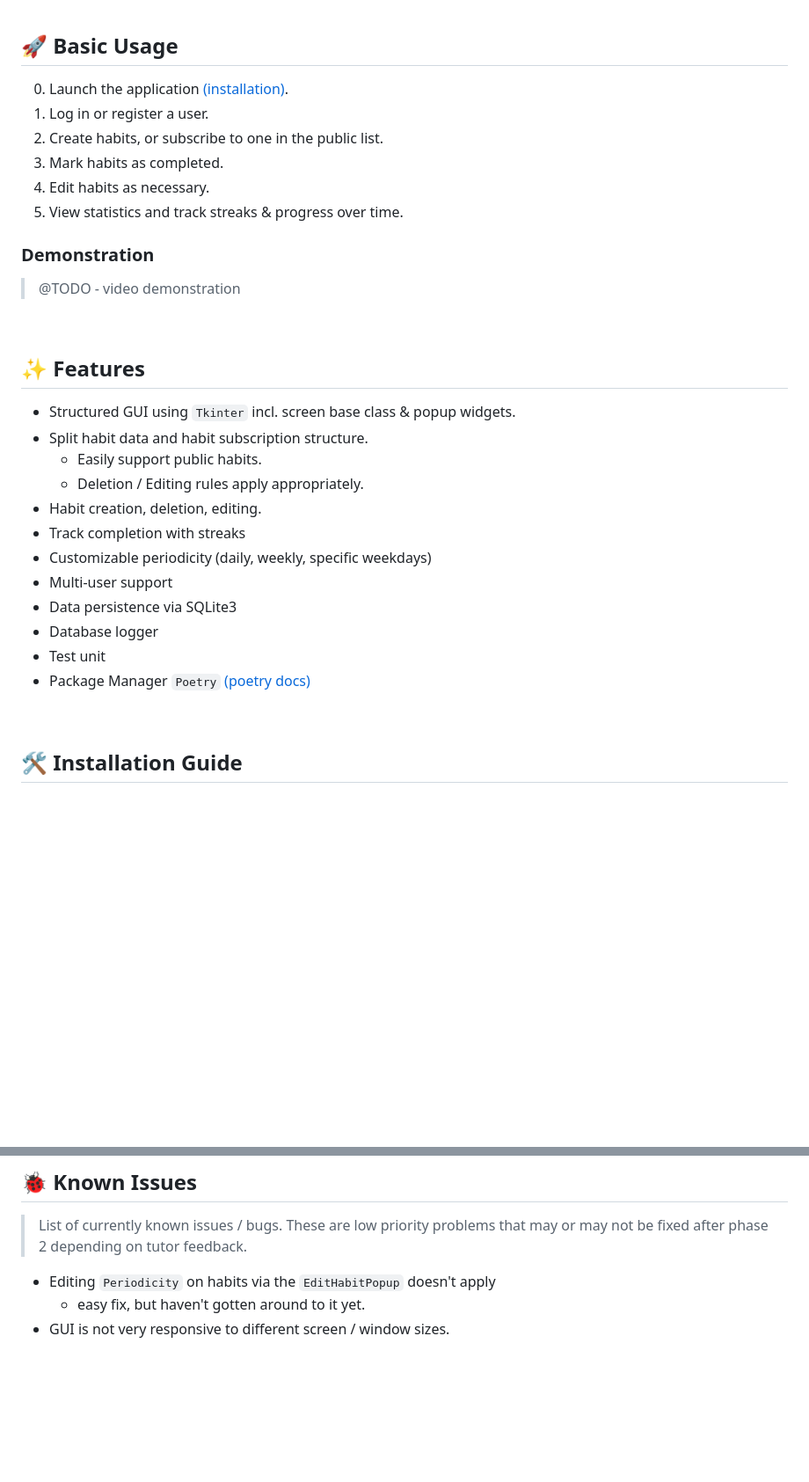
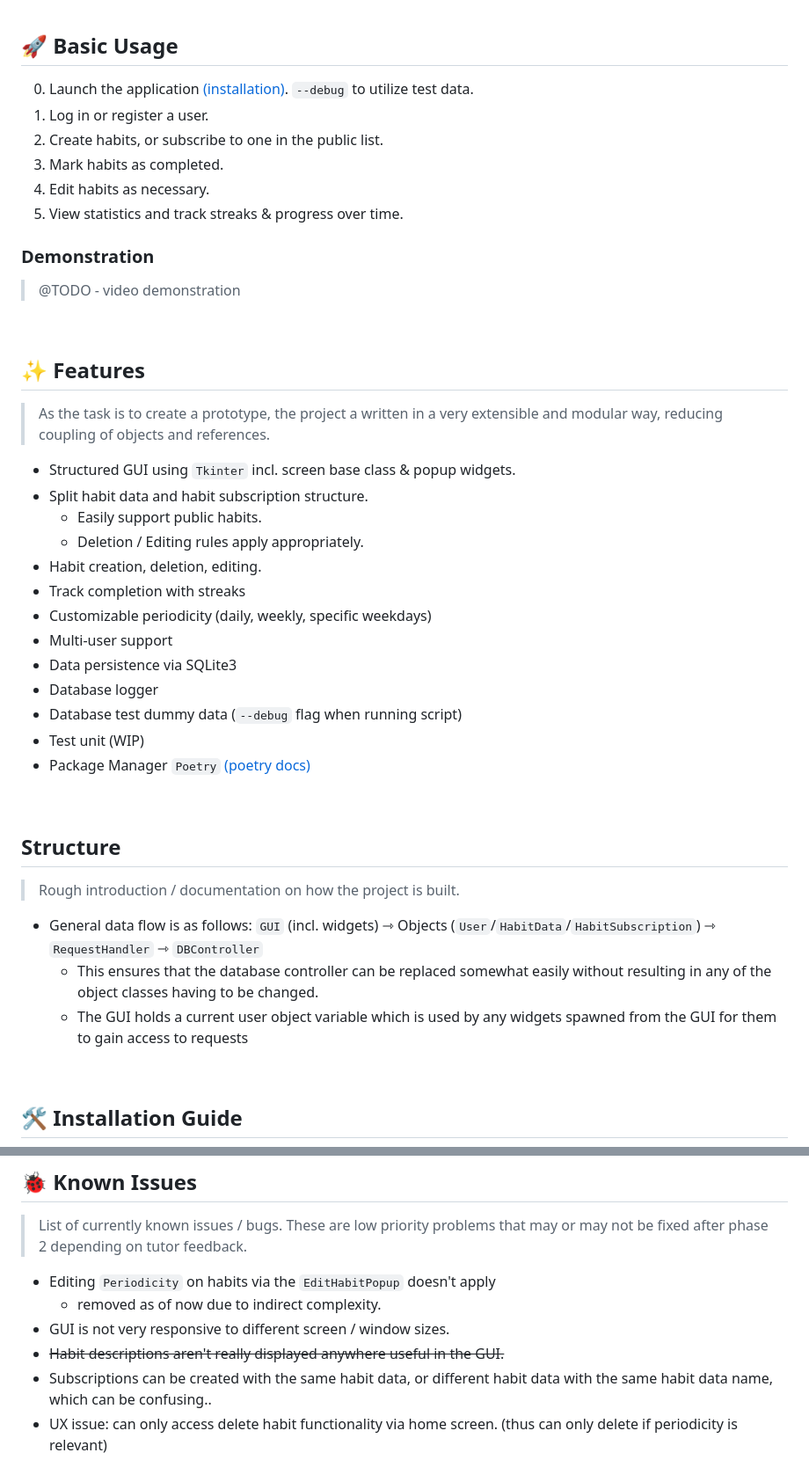
Before and after one commit to LeftEmpty/habit_tracker, a Markdown page: README.md, 2 parts joined by grey strips. Shown at 88% size. Rendered like a GitHub page; blank space fills up the shorter version.

```diff
--- a/README.md
+++ b/README.md
@@ -27,7 +27,7 @@ Each habit is linked to user-specific progress, and optionally shared publicly.
 
 ## 🚀 Basic Usage
 
-0. Launch the application [(installation)](#installation-guide).
+0. Launch the application [(installation)](#installation-guide). `--debug` to utilize test data.
 1. Log in or register a user.
 2. Create habits, or subscribe to one in the public list.
 3. Mark habits as completed.
@@ -42,6 +42,8 @@ Each habit is linked to user-specific progress, and optionally shared publicly.
 
 ## ✨ Features
 
+> As the task is to create a prototype, the project a written in a very extensible and modular way, reducing coupling of objects and references.
+
 - Structured GUI using `Tkinter` incl. screen base class & popup widgets.
 - Split habit data and habit subscription structure.
   - Easily support public habits.
@@ -52,8 +54,19 @@ Each habit is linked to user-specific progress, and optionally shared publicly.
 - Multi-user support
 - Data persistence via SQLite3
 - Database logger
-- Test unit
+- Database test dummy data (`--debug` flag when running script)
+- Test unit (WIP)
 - Package Manager `Poetry` [(poetry docs)](https://python-poetry.org/docs/basic-usage/)
+
+<br>
+
+## Structure
+
+> Rough introduction / documentation on how the project is built.
+
+- General data flow is as follows: `GUI` (incl. widgets) ⇾ Objects (`User`/`HabitData`/`HabitSubscription`) ⇾ `RequestHandler` ⇾ `DBController`
+  - This ensures that the database controller can be replaced somewhat easily without resulting in any of the object classes having to be changed.
+  - The GUI holds a current user object variable which is used by any widgets spawned from the GUI for them to gain access to requests
 
 <br>
 
@@ -147,5 +160,8 @@ Each habit is linked to user-specific progress, and optionally shared publicly.
 > List of currently known issues / bugs. These are low priority problems that may or may not be fixed after phase 2 depending on tutor feedback.
 
 - Editing `Periodicity` on habits via the `EditHabitPopup` doesn't apply
-  - easy fix, but haven't gotten around to it yet.
+  - removed as of now due to indirect complexity.
 - GUI is not very responsive to different screen / window sizes.
+- ~~Habit descriptions aren't really displayed anywhere useful in the GUI.~~
+- Subscriptions can be created with the same habit data, or different habit data with the same habit data name, which can be confusing..
+- UX issue: can only access delete habit functionality via home screen. (thus can only delete if periodicity is relevant)
```
